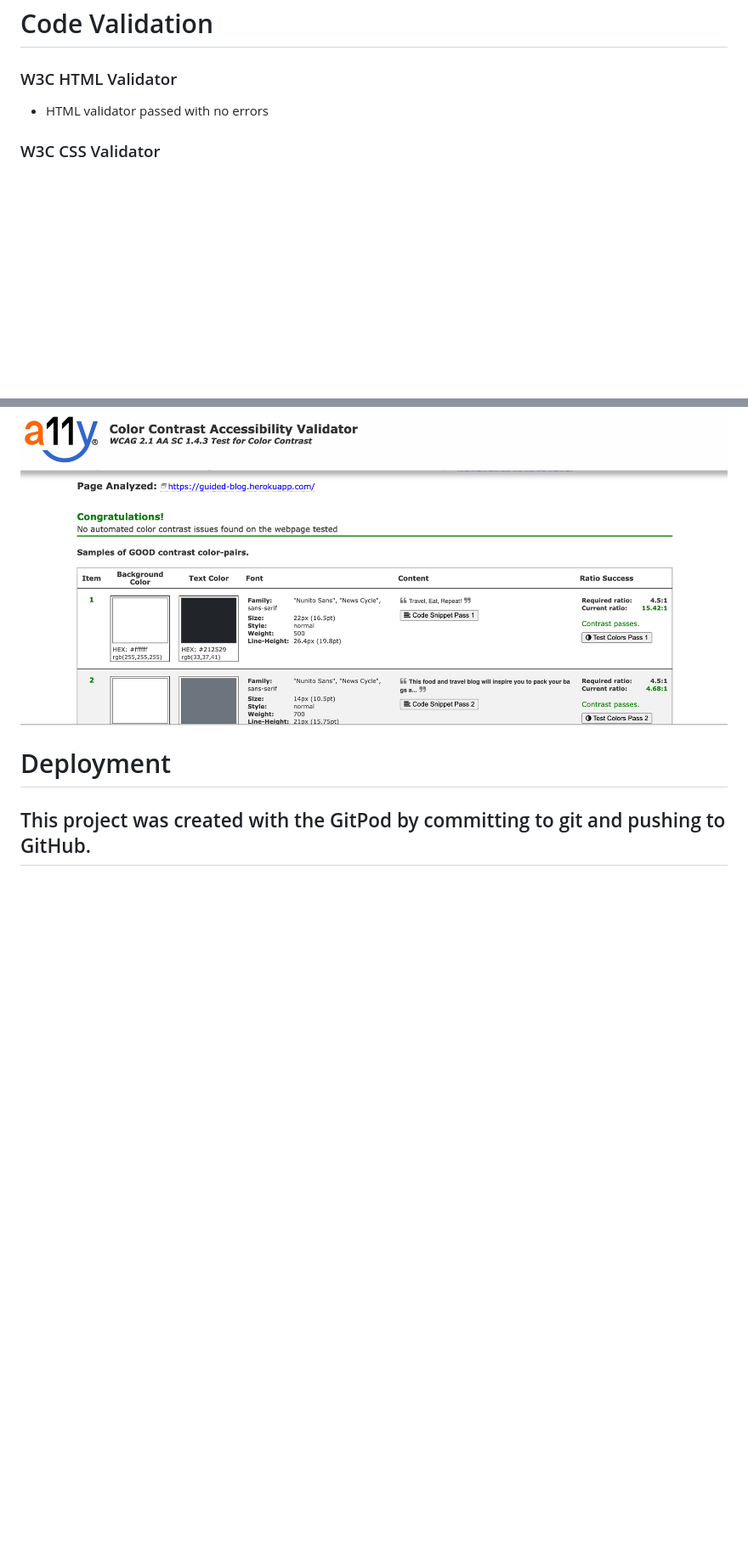
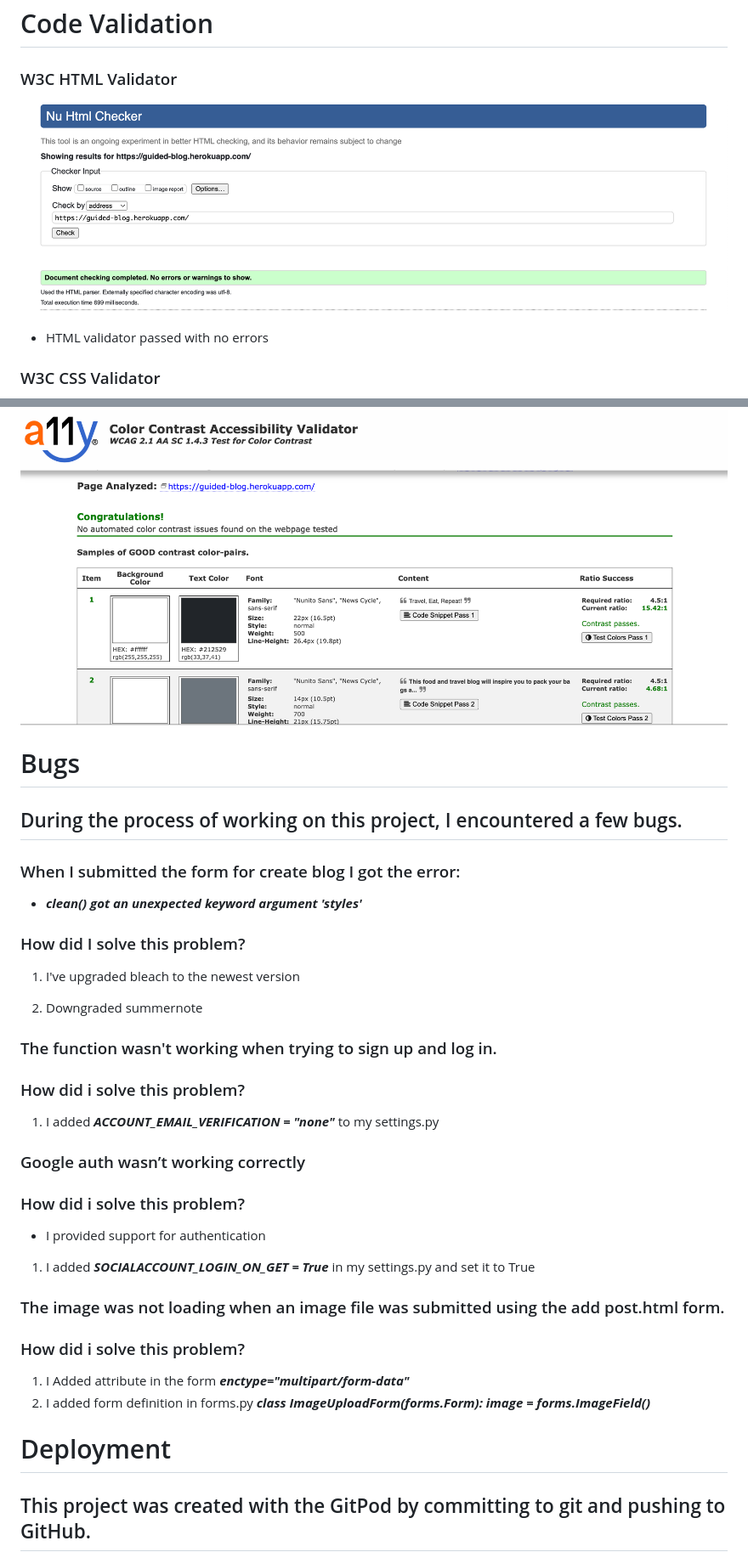
Before and after one commit to StanislavDitsan/Guided, a Markdown page: README.md, 2 parts joined by grey strips. Shown: that part at 85% size. Rendered like a GitHub page; pictures changed too: assets/images/w3.org-html.png (added); blank space fills up the shorter version.

```diff
--- a/README.md
+++ b/README.md
@@ -589,6 +606,7 @@ Author and title are optional.
 
 
 ### W3C HTML Validator
+![](assets/images/w3.org-html.png)
 - HTML validator passed with no errors
 
 ### W3C CSS Validator
@@ -609,6 +627,38 @@ Author and title are optional.
 - I was able to examine the colour contrast of my website using Color Contrast Accessibility Validator
 
 ![](assets/images/a11y.png)
+
+# Bugs
+
+## During the process of working on this project, I encountered a few bugs.
+
+### When I submitted the form for create blog I got the error:
+- ***clean() got an unexpected keyword argument 'styles'***
+
+###  How did I solve this problem?
+
+1. I've upgraded bleach to the newest version
+
+2. Downgraded summernote
+
+### The function wasn't working when trying to sign up and log in.
+
+### How did i solve this problem?
+
+1. I added ***ACCOUNT_EMAIL_VERIFICATION = "none"*** to my settings.py
+
+### Google auth wasn’t working correctly
+
+### How did i solve this problem?
+- I provided support for authentication
+1. I added ***SOCIALACCOUNT_LOGIN_ON_GET = True*** in my settings.py and set it to True
+
+### The image was not loading when an image file was submitted using the add post.html form.
+
+### How did i solve this problem?
+1. I Added attribute in the form ***enctype="multipart/form-data"***
+2. I added form definition in forms.py ***class ImageUploadForm(forms.Form):
+    image = forms.ImageField()***
 
 
 # Deployment
```
Also changed, not shown: other parts of README.md (+22 -3 lines), 2 other files.
